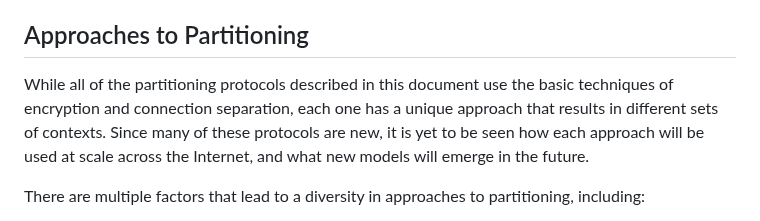
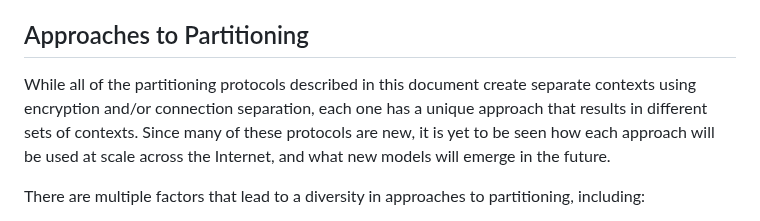
Before and after one commit to intarchboard/draft-iab-privacy-partitioning, a Markdown page: draft-iab-privacy-partitioning.md, the part around the change. Rendered like a GitHub page.

```diff
--- a/draft-iab-privacy-partitioning.md
+++ b/draft-iab-privacy-partitioning.md
@@ -229,8 +229,8 @@ that would otherwise be used as an identifier.
 
 ## Approaches to Partitioning
 
-While all of the partitioning protocols described in this document use the
-basic techniques of encryption and connection separation, each one has a
+While all of the partitioning protocols described in this document create
+separate contexts using encryption and/or connection separation, each one has a
 unique approach that results in different sets of contexts. Since many of
 these protocols are new, it is yet to be seen how each approach will be
 used at scale across the Internet, and what new models will emerge in the
```
